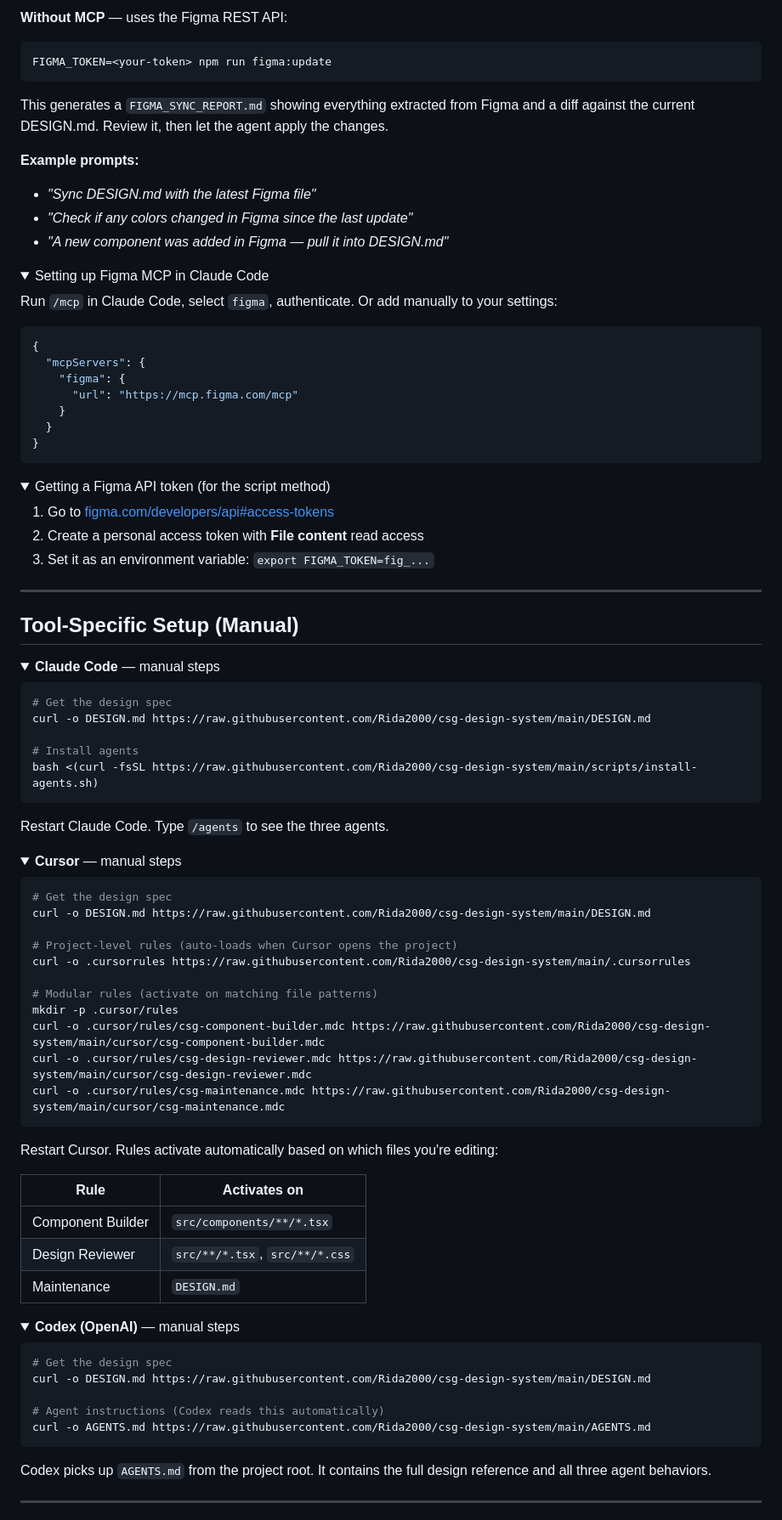
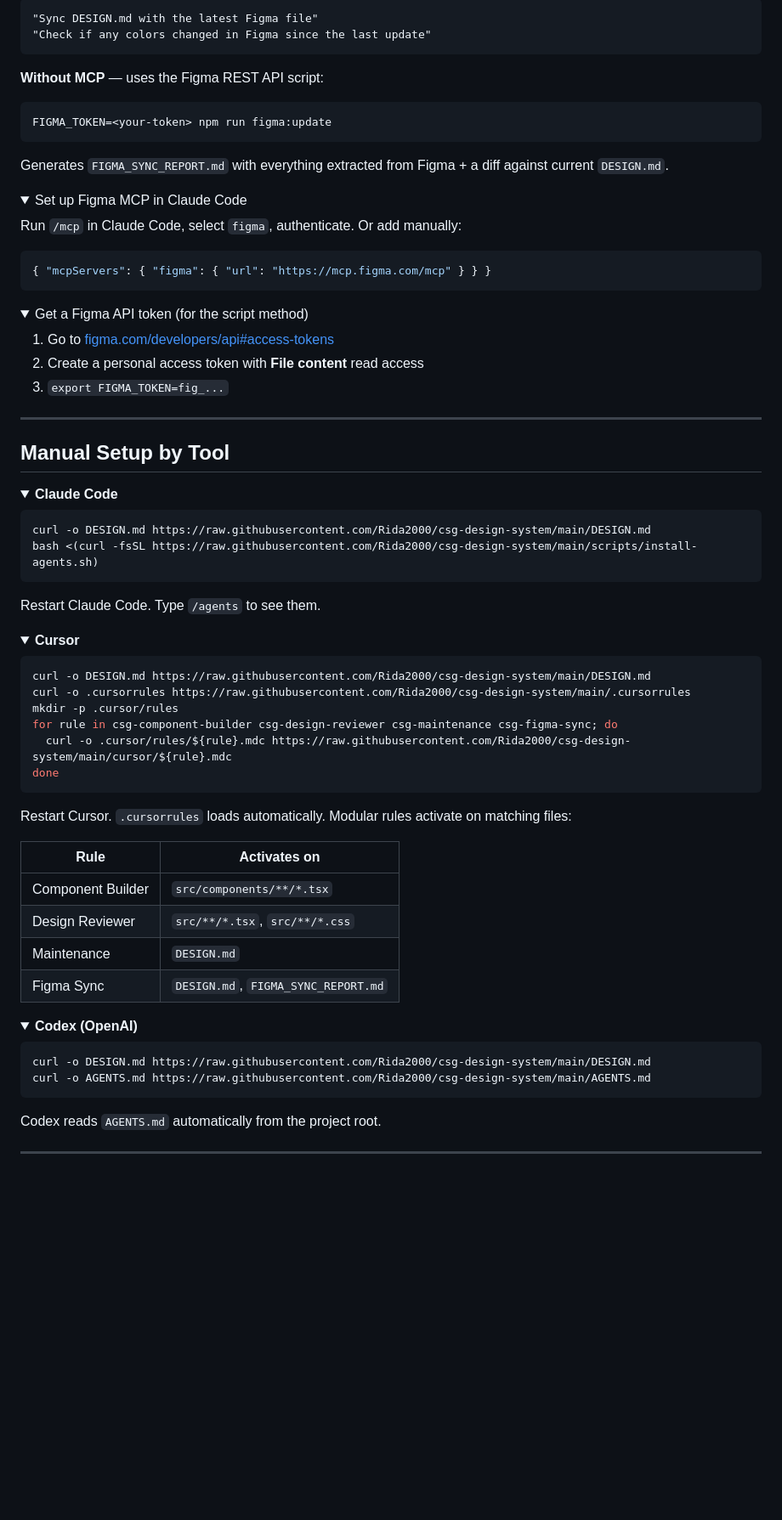
Before and after one commit to Rida2000/csg-design-system, a Markdown page: README.md, the part around one of its changes. Shown at 85% size. Drawn GitHub-style; folded sections open; blank space fills up the shorter version.

````diff
--- a/README.md
+++ b/README.md
@@ -122,100 +127,85 @@ Pulls the latest design tokens, components, and specs from the Figma source file
 
-**Without MCP** — uses the Figma REST API:
+```
+"Sync DESIGN.md with the latest Figma file"
+"Check if any colors changed in Figma since the last update"
+```
+
+**Without MCP** — uses the Figma REST API script:
+
 ```bash
 FIGMA_TOKEN=<your-token> npm run figma:update
 ```
 
-This generates a `FIGMA_SYNC_REPORT.md` showing everything extracted from Figma and a diff against the current DESIGN.md. Review it, then let the agent apply the changes.
-
-**Example prompts:**
-- *"Sync DESIGN.md with the latest Figma file"*
-- *"Check if any colors changed in Figma since the last update"*
-- *"A new component was added in Figma — pull it into DESIGN.md"*
+Generates `FIGMA_SYNC_REPORT.md` with everything extracted from Figma + a diff against current `DESIGN.md`.
 
 <details>
-<summary>Setting up Figma MCP in Claude Code</summary>
+<summary>Set up Figma MCP in Claude Code</summary>
 
-Run `/mcp` in Claude Code, select `figma`, authenticate. Or add manually to your settings:
+Run `/mcp` in Claude Code, select `figma`, authenticate. Or add manually:
 
 ```json
-{
-  "mcpServers": {
-    "figma": {
-      "url": "https://mcp.figma.com/mcp"
-    }
-  }
-}
+{ "mcpServers": { "figma": { "url": "https://mcp.figma.com/mcp" } } }
 ```
 
 </details>
 
 <details>
-<summary>Getting a Figma API token (for the script method)</summary>
+<summary>Get a Figma API token (for the script method)</summary>
 
 1. Go to [figma.com/developers/api#access-tokens](https://www.figma.com/developers/api#access-tokens)
 2. Create a personal access token with **File content** read access
-3. Set it as an environment variable: `export FIGMA_TOKEN=fig_...`
+3. `export FIGMA_TOKEN=fig_...`
 
 </details>
 
 ---
 
-## Tool-Specific Setup (Manual)
+## Manual Setup by Tool
 
 <details>
-<summary><strong>Claude Code</strong> — manual steps</summary>
+<summary><strong>Claude Code</strong></summary>
 
 ```bash
-# Get the design spec
 curl -o DESIGN.md https://raw.githubusercontent.com/Rida2000/csg-design-system/main/DESIGN.md
-
-# Install agents
 bash <(curl -fsSL https://raw.githubusercontent.com/Rida2000/csg-design-system/main/scripts/install-agents.sh)
 ```
 
-Restart Claude Code. Type `/agents` to see the three agents.
+Restart Claude Code. Type `/agents` to see them.
 
 </details>
 
 <details>
-<summary><strong>Cursor</strong> — manual steps</summary>
+<summary><strong>Cursor</strong></summary>
 
 ```bash
-# Get the design spec
 curl -o DESIGN.md https://raw.githubusercontent.com/Rida2000/csg-design-system/main/DESIGN.md
-
-# Project-level rules (auto-loads when Cursor opens the project)
 curl -o .cursorrules https://raw.githubusercontent.com/Rida2000/csg-design-system/main/.cursorrules
-
-# Modular rules (activate on matching file patterns)
 mkdir -p .cursor/rules
-curl -o .cursor/rules/csg-component-builder.mdc https://raw.githubusercontent.com/Rida2000/csg-design-system/main/cursor/csg-component-builder.mdc
-curl -o .cursor/rules/csg-design-reviewer.mdc https://raw.githubusercontent.com/Rida2000/csg-design-system/main/cursor/csg-design-reviewer.mdc
-curl -o .cursor/rules/csg-maintenance.mdc https://raw.githubusercontent.com/Rida2000/csg-design-system/main/cursor/csg-maintenance.mdc
+for rule in csg-component-builder csg-design-reviewer csg-maintenance csg-figma-sync; do
+  curl -o .cursor/rules/${rule}.mdc https://raw.githubusercontent.com/Rida2000/csg-design-system/main/cursor/${rule}.mdc
+done
 ```
 
-Restart Cursor. Rules activate automatically based on which files you're editing:
+Restart Cursor. `.cursorrules` loads automatically. Modular rules activate on matching files:
 
 | Rule | Activates on |
 |------|-------------|
 | Component Builder | `src/components/**/*.tsx` |
 | Design Reviewer | `src/**/*.tsx`, `src/**/*.css` |
 | Maintenance | `DESIGN.md` |
+| Figma Sync | `DESIGN.md`, `FIGMA_SYNC_REPORT.md` |
 
 </details>
 
 <details>
-<summary><strong>Codex (OpenAI)</strong> — manual steps</summary>
+<summary><strong>Codex (OpenAI)</strong></summary>
 
 ```bash
-# Get the design spec
 curl -o DESIGN.md https://raw.githubusercontent.com/Rida2000/csg-design-system/main/DESIGN.md
-
-# Agent instructions (Codex reads this automatically)
 curl -o AGENTS.md https://raw.githubusercontent.com/Rida2000/csg-design-system/main/AGENTS.md
 ```
 
-Codex picks up `AGENTS.md` from the project root. It contains the full design reference and all three agent behaviors.
+Codex reads `AGENTS.md` automatically from the project root.
 
 </details>
 
````
Also changed, not shown: other parts of README.md (+112 -103 lines).
